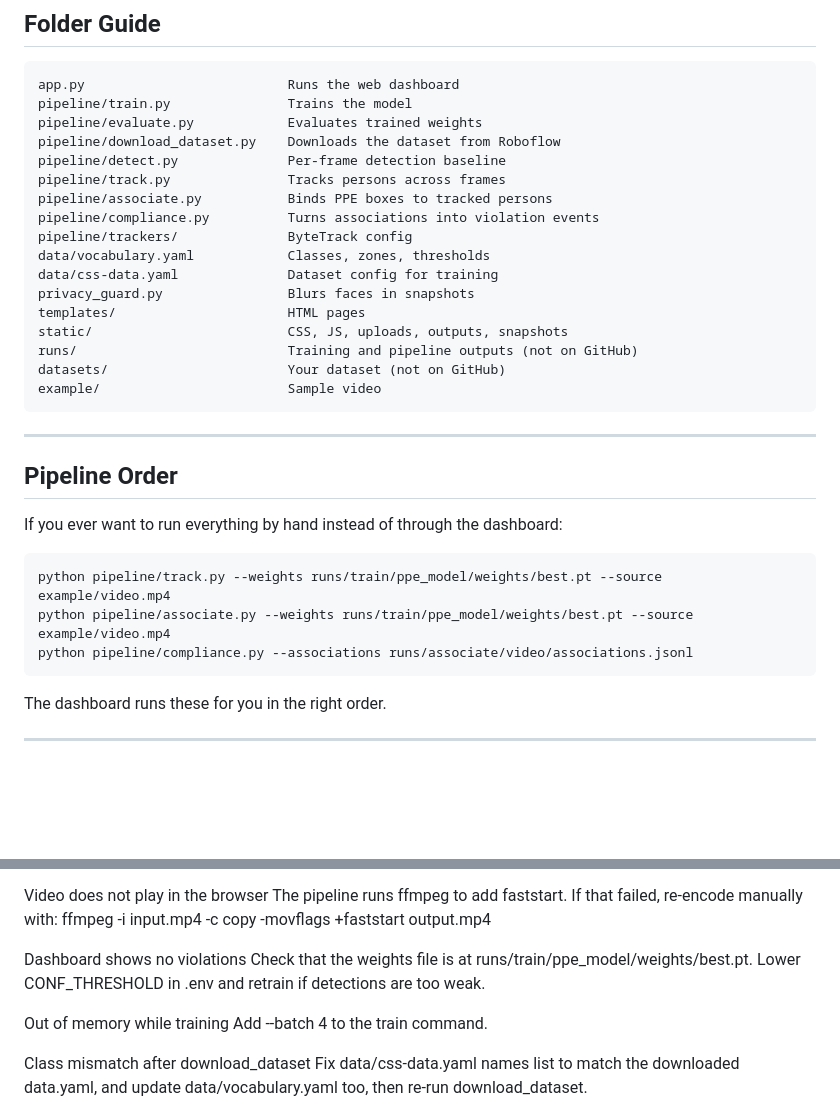
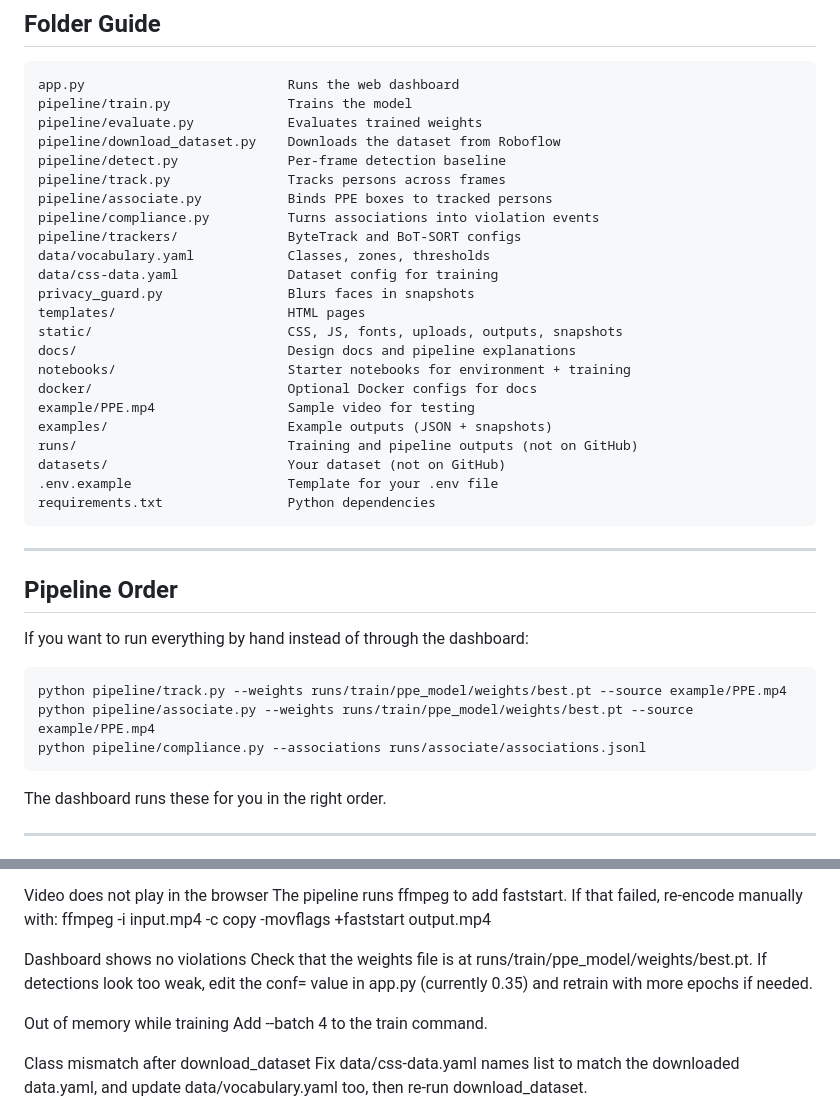
Before and after one commit to atharion-team/PPE-Dashboard-, a Markdown page: README.md, 2 parts joined by grey strips. Drawn GitHub-style; blank space fills up the shorter version.

Commit message:
docs: correct pipeline paths and folder guide

```diff
--- a/README.md
+++ b/README.md
@@ -183,25 +183,31 @@ Open your browser and go to:
     pipeline/track.py               Tracks persons across frames
     pipeline/associate.py           Binds PPE boxes to tracked persons
     pipeline/compliance.py          Turns associations into violation events
-    pipeline/trackers/              ByteTrack config
+    pipeline/trackers/              ByteTrack and BoT-SORT configs
     data/vocabulary.yaml            Classes, zones, thresholds
     data/css-data.yaml              Dataset config for training
     privacy_guard.py                Blurs faces in snapshots
     templates/                      HTML pages
-    static/                         CSS, JS, uploads, outputs, snapshots
+    static/                         CSS, JS, fonts, uploads, outputs, snapshots
+    docs/                           Design docs and pipeline explanations
+    notebooks/                      Starter notebooks for environment + training
+    docker/                         Optional Docker configs for docs
+    example/PPE.mp4                 Sample video for testing
+    examples/                       Example outputs (JSON + snapshots)
     runs/                           Training and pipeline outputs (not on GitHub)
     datasets/                       Your dataset (not on GitHub)
-    example/                        Sample video
+    .env.example                    Template for your .env file
+    requirements.txt                Python dependencies
 
 ---
 
 ## Pipeline Order
 
-If you ever want to run everything by hand instead of through the dashboard:
+If you want to run everything by hand instead of through the dashboard:
 
-    python pipeline/track.py --weights runs/train/ppe_model/weights/best.pt --source example/video.mp4
-    python pipeline/associate.py --weights runs/train/ppe_model/weights/best.pt --source example/video.mp4
-    python pipeline/compliance.py --associations runs/associate/video/associations.jsonl
+    python pipeline/track.py --weights runs/train/ppe_model/weights/best.pt --source example/PPE.mp4
+    python pipeline/associate.py --weights runs/train/ppe_model/weights/best.pt --source example/PPE.mp4
+    python pipeline/compliance.py --associations runs/associate/associations.jsonl
 
 The dashboard runs these for you in the right order.
 
@@ -226,7 +232,8 @@ Video does not play in the browser
 
 Dashboard shows no violations
     Check that the weights file is at runs/train/ppe_model/weights/best.pt.
-    Lower CONF_THRESHOLD in .env and retrain if detections are too weak.
+    If detections look too weak, edit the conf= value in app.py (currently 0.35)
+    and retrain with more epochs if needed.
 
 Out of memory while training
     Add --batch 4 to the train command.
```
Also changed, not shown: other parts of README.md (+2 -2 lines).
